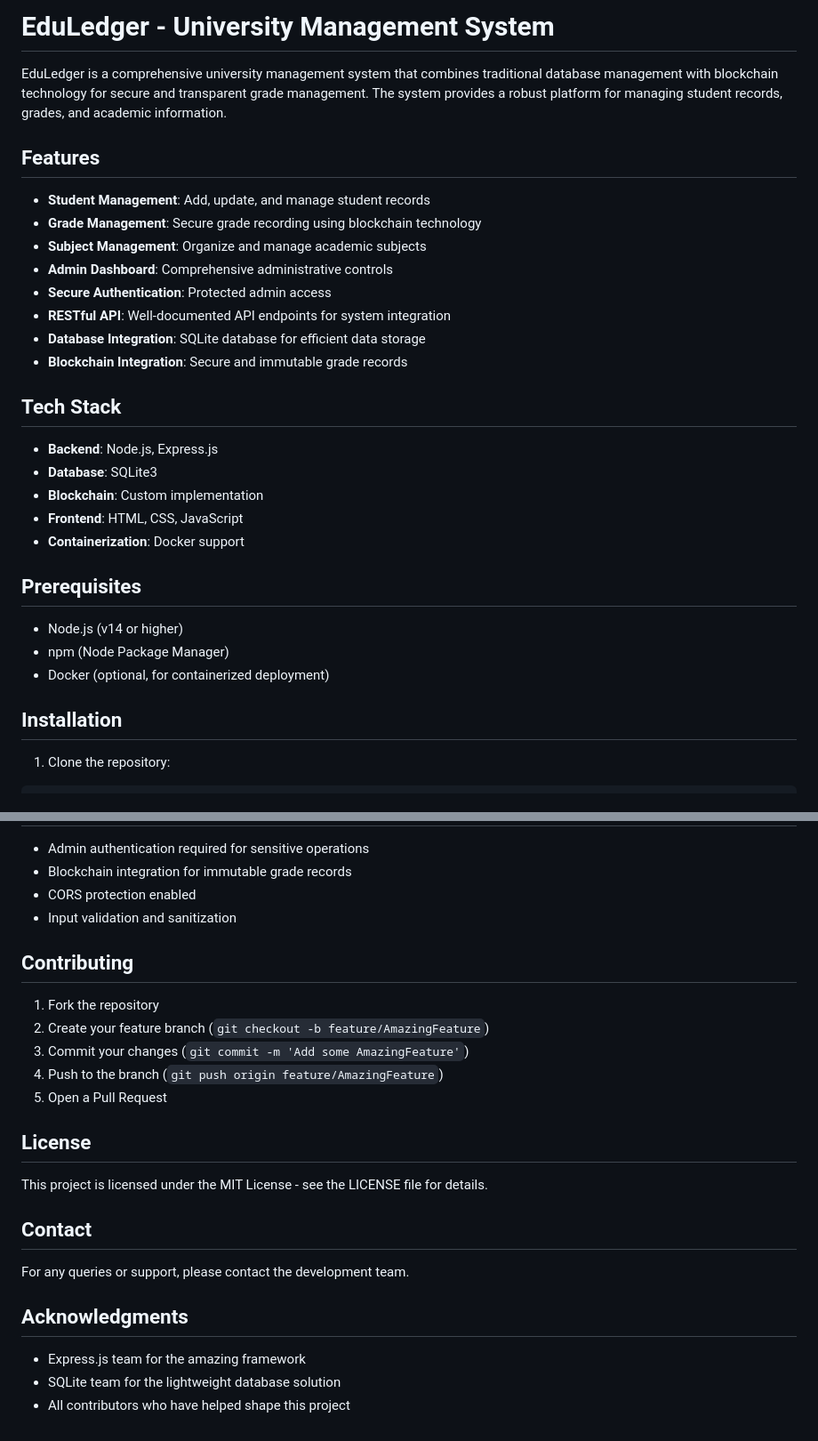
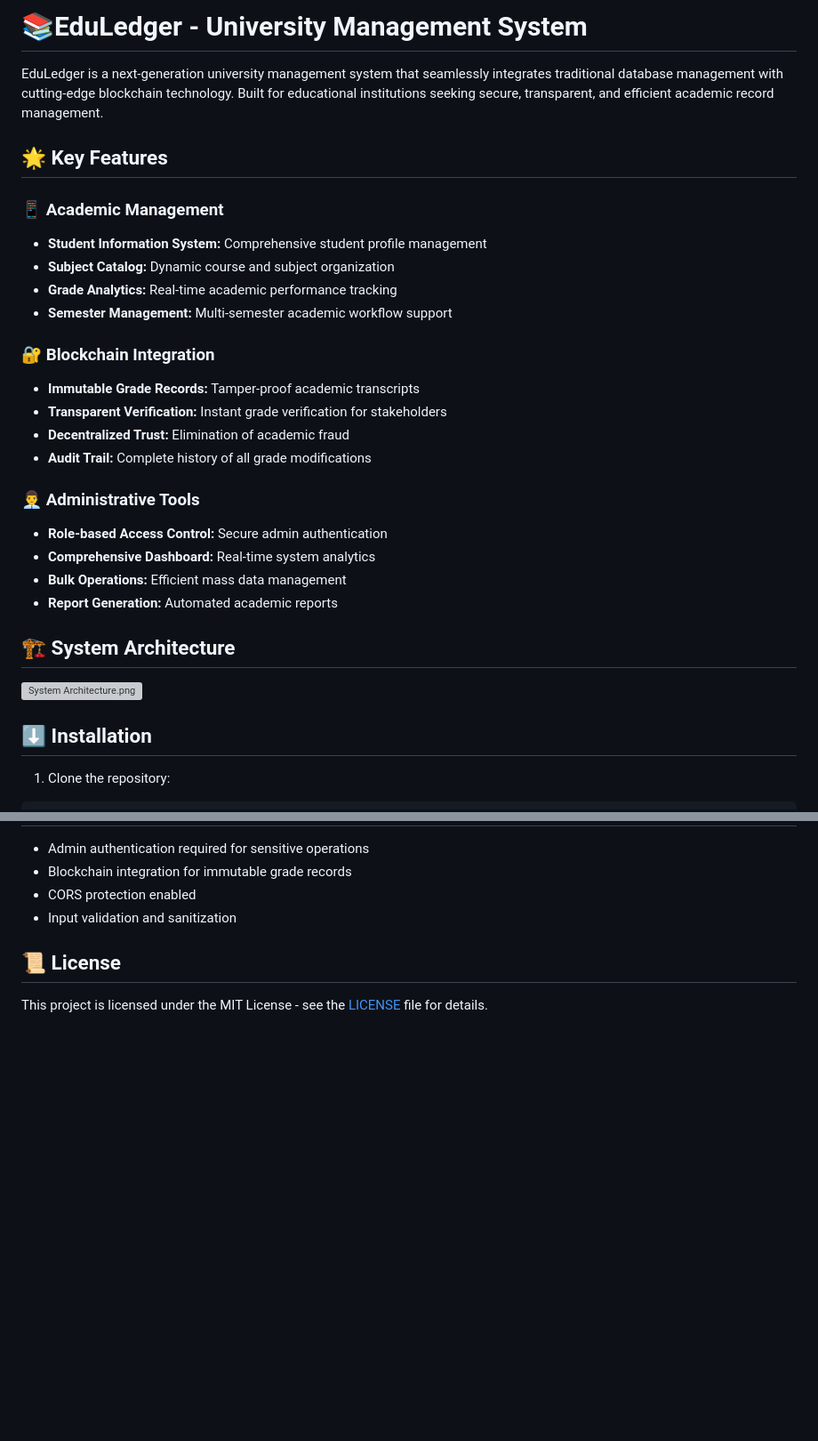
Before and after one commit to Yash6012/EduLedger, a Markdown page: README.md, 2 parts joined by grey strips. Shown at 89% size. Drawn GitHub-style; blank space fills up the shorter version; grey boxes are pictures that could not be loaded.

````diff
--- a/README.md
+++ b/README.md
@@ -1,33 +1,34 @@
-# EduLedger - University Management System
+# 📚EduLedger - University Management System
 
-EduLedger is a comprehensive university management system that combines traditional database management with blockchain technology for secure and transparent grade management. The system provides a robust platform for managing student records, grades, and academic information.
+EduLedger is a next-generation university management system that seamlessly integrates traditional database management with cutting-edge blockchain technology. Built for educational institutions seeking secure, transparent, and efficient academic record management.
 
-## Features
+## 🌟 Key Features
+### 📱 Academic Management
 
-- **Student Management**: Add, update, and manage student records
-- **Grade Management**: Secure grade recording using blockchain technology
-- **Subject Management**: Organize and manage academic subjects
-- **Admin Dashboard**: Comprehensive administrative controls
-- **Secure Authentication**: Protected admin access
-- **RESTful API**: Well-documented API endpoints for system integration
-- **Database Integration**: SQLite database for efficient data storage
-- **Blockchain Integration**: Secure and immutable grade records
+- **Student Information System:** Comprehensive student profile management
+- **Subject Catalog:** Dynamic course and subject organization
+- **Grade Analytics:** Real-time academic performance tracking
+- **Semester Management:** Multi-semester academic workflow support
 
-## Tech Stack
+### 🔐 Blockchain Integration
 
-- **Backend**: Node.js, Express.js
-- **Database**: SQLite3
-- **Blockchain**: Custom implementation
-- **Frontend**: HTML, CSS, JavaScript
-- **Containerization**: Docker support
+- **Immutable Grade Records:** Tamper-proof academic transcripts
+- **Transparent Verification:** Instant grade verification for stakeholders
+- **Decentralized Trust:** Elimination of academic fraud
+- **Audit Trail:** Complete history of all grade modifications
 
-## Prerequisites
+### 👨‍💼 Administrative Tools
 
-- Node.js (v14 or higher)
-- npm (Node Package Manager)
-- Docker (optional, for containerized deployment)
+- **Role-based Access Control:** Secure admin authentication
+- **Comprehensive Dashboard:** Real-time system analytics
+- **Bulk Operations:** Efficient mass data management
+- **Report Generation:** Automated academic reports
 
-## Installation
+## 🏗️ System Architecture
+
+![System Architecture.png](System%20Architecture.png)
+
+## ⬇️ Installation
 
 1. Clone the repository:
 ```bash
@@ -106,24 +98,5 @@ docker run -p 3000:3000 eduledger
 - CORS protection enabled
 - Input validation and sanitization
 
-## Contributing
-
-1. Fork the repository
-2. Create your feature branch (`git checkout -b feature/AmazingFeature`)
-3. Commit your changes (`git commit -m 'Add some AmazingFeature'`)
-4. Push to the branch (`git push origin feature/AmazingFeature`)
-5. Open a Pull Request
-
-## License
-
-This project is licensed under the MIT License - see the LICENSE file for details.
-
-## Contact
-
-For any queries or support, please contact the development team.
-
-## Acknowledgments
-
-- Express.js team for the amazing framework
-- SQLite team for the lightweight database solution
-- All contributors who have helped shape this project
+## 📜 License
+This project is licensed under the MIT License - see the [LICENSE](LICENSE) file for details.
````
Also changed, not shown: other parts of README.md (+27 -36 lines).
